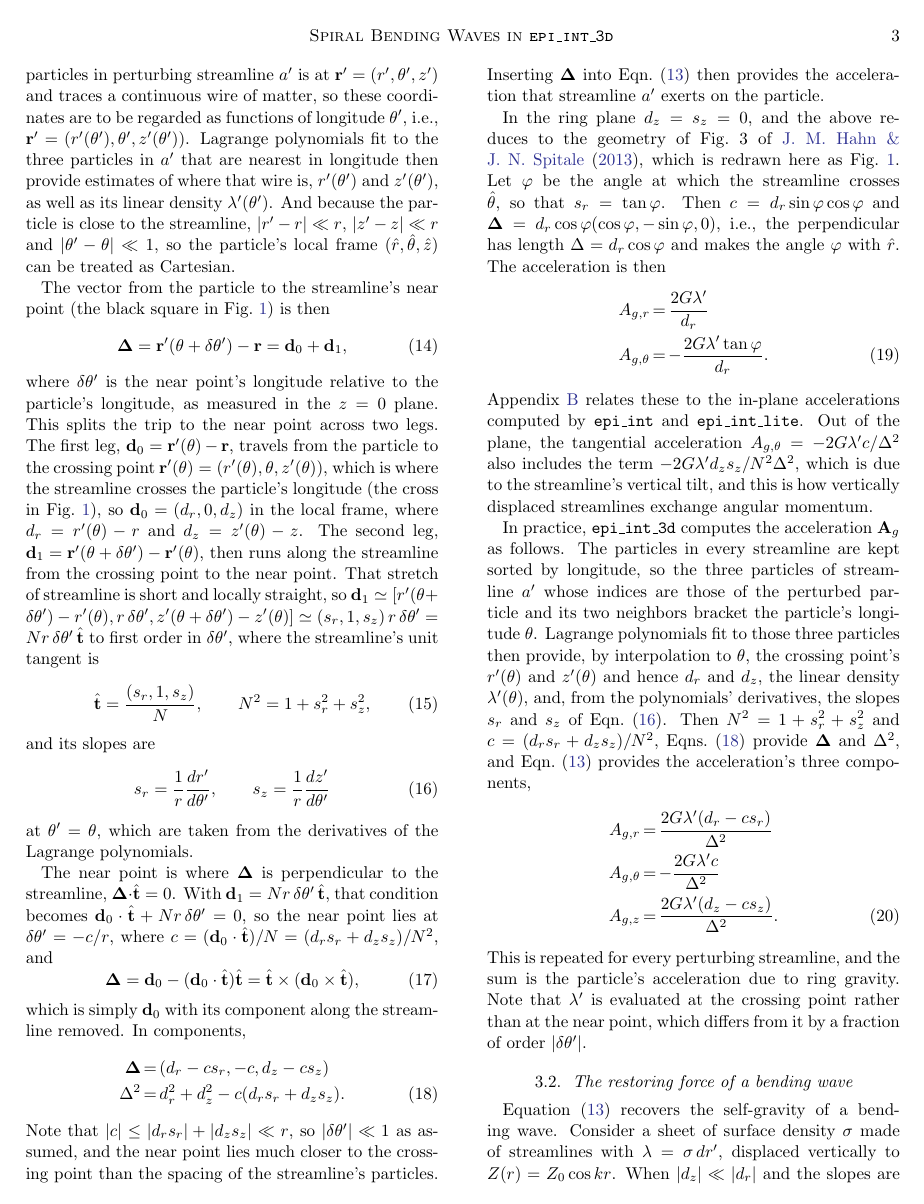
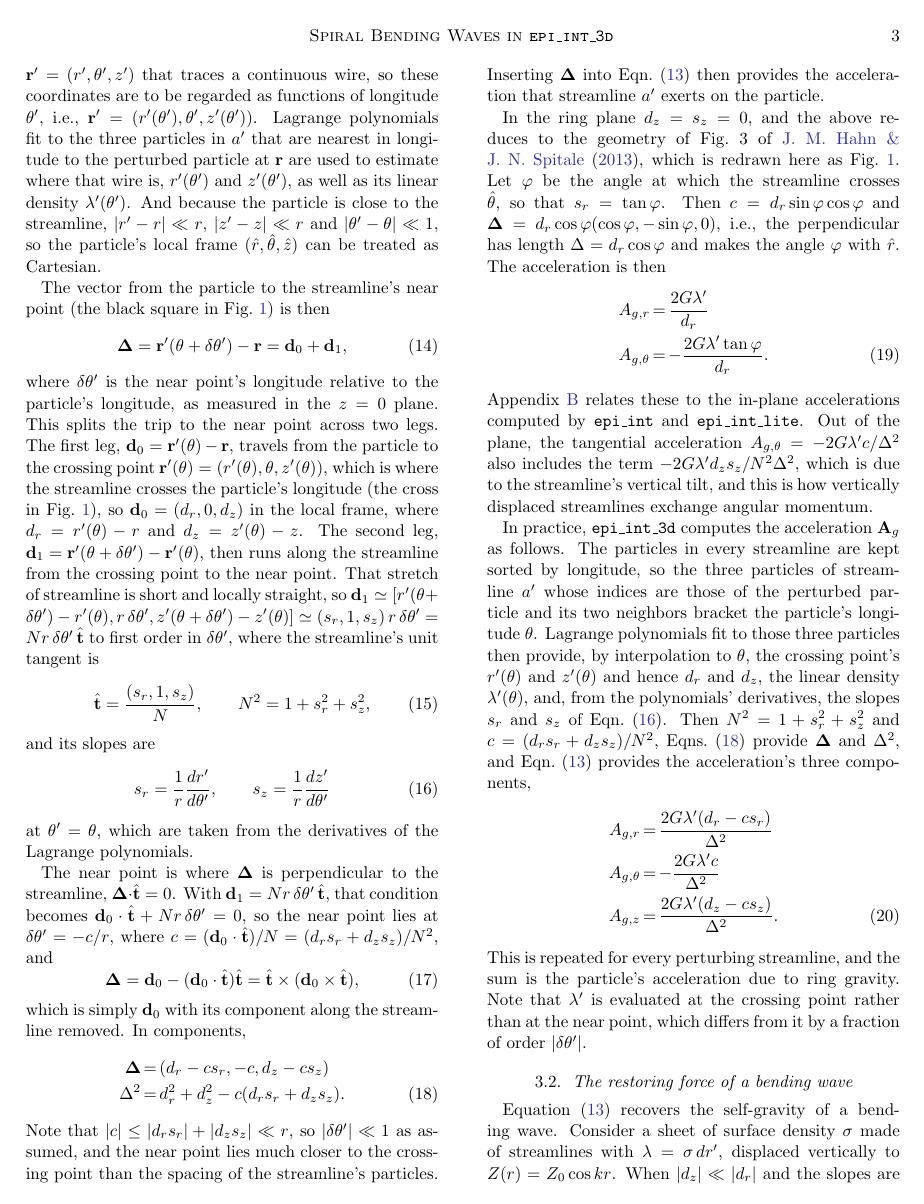
Before and after one commit to joehahn/epi_int_3d, a LaTeX paper (paper/epi_int_3d.tex): page 3 of 8. Compiled offline with pdfLaTeX.

Commit message:
Paper: Sec. 3.1 wording of the wire and its Lagrange fit
Co-Authored-By: Claude Opus 5.5 <noreply@anthropic.com>

```diff
--- a/paper/epi_int_3d.tex
+++ b/paper/epi_int_3d.tex
@@ -220,11 +220,11 @@ particle toward the near point.
 The following 3D treatment is an extension of the 2D force calculations used in \cite{HS13}.
 In cylindrical coordinates the particle is at $\mathbf{r} = (r, \theta, z)$. The ring matter
 that is represented by the particles in perturbing streamline $a'$ is at
-$\mathbf{r}' = (r', \theta', z')$ and traces a continuous wire of matter, so these coordinates are
+$\mathbf{r}' = (r', \theta', z')$ that traces a continuous wire, so these coordinates are
 to be regarded as functions of longitude $\theta'$, i.e.,
 $\mathbf{r}' = (r'(\theta'), \theta', z'(\theta'))$. Lagrange polynomials fit to the three particles
-in $a'$ that are nearest in longitude then provide estimates of where that wire is, $r'(\theta')$
-and $z'(\theta')$, as well as its linear density $\lambda'(\theta')$. And because the particle is close to the streamline, $|r' - r| \ll r$,
+in $a'$ that are nearest in longitude to the perturbed particle at $\mathbf{r}$ are used to estimate
+where that wire is, $r'(\theta')$ and $z'(\theta')$, as well as its linear density $\lambda'(\theta')$. And because the particle is close to the streamline, $|r' - r| \ll r$,
 $|z' - z| \ll r$ and $|\theta' - \theta| \ll 1$, so the particle's local frame
 $(\hat{r}, \hat{\theta}, \hat{z})$ can be treated as Cartesian.
 
```
Also changed, not shown: prompts/13-paper-streamline-gravity.md (+4 -0 lines), paper/epi_int_3d.pdf.
